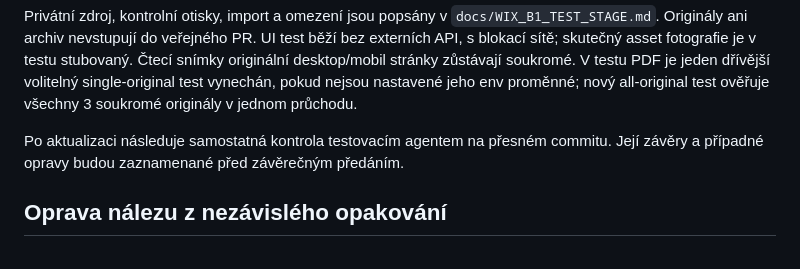
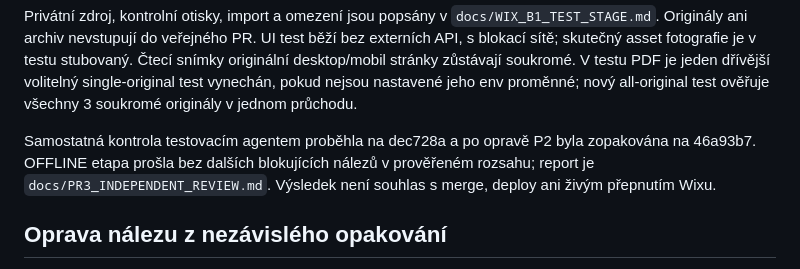
Before and after one commit to zlatnicvi-konecni/voucher-konecni, a Markdown page: docs/PR3_REVIEW_RESPONSE.md, the part around the change. GitHub-like rendering.

Commit message:
docs: record independent PR3 review and verified P2 fix

```diff
--- a/docs/PR3_REVIEW_RESPONSE.md
+++ b/docs/PR3_REVIEW_RESPONSE.md
@@ -41,8 +41,10 @@ soukromé. V testu PDF je jeden dřívější volitelný single-original test vy
 pokud nejsou nastavené jeho env proměnné; nový all-original test ověřuje všechny
 3 soukromé originály v jednom průchodu.
 
-Po aktualizaci následuje samostatná kontrola testovacím agentem na přesném
-commitu. Její závěry a případné opravy budou zaznamenané před závěrečným předáním.
+Samostatná kontrola testovacím agentem proběhla na dec728a a po opravě P2
+byla zopakována na 46a93b7. OFFLINE etapa prošla bez dalších blokujících
+nálezů v prověřeném rozsahu; report je `docs/PR3_INDEPENDENT_REVIEW.md`.
+Výsledek není souhlas s merge, deploy ani živým přepnutím Wixu.
 
 ## Oprava nálezu z nezávislého opakování
 
```
Also changed, not shown: docs/PR3_INDEPENDENT_REVIEW.md (added, +93 -0 lines).
